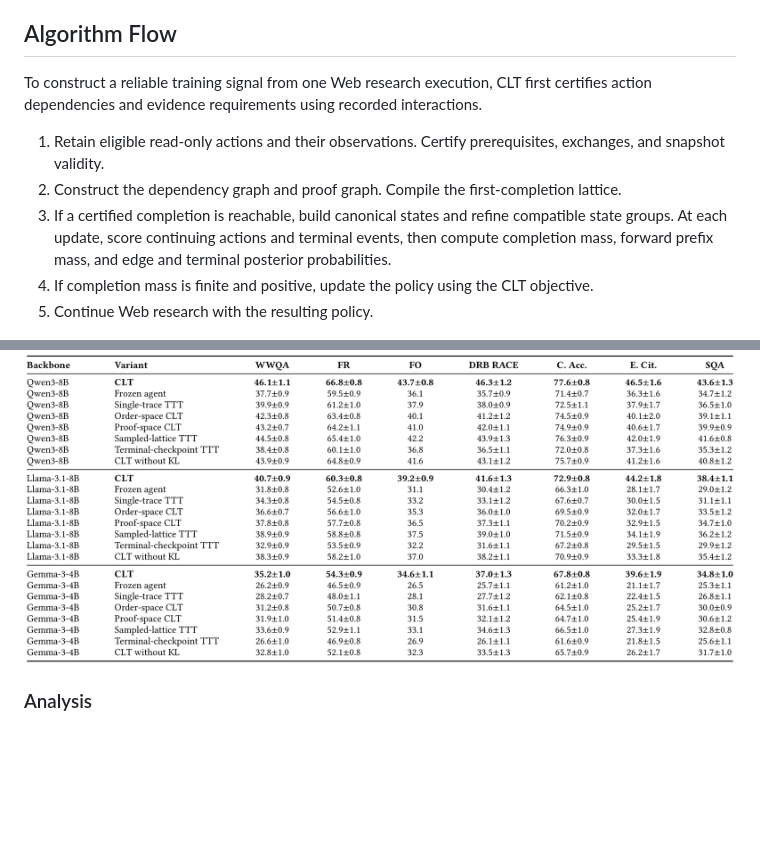
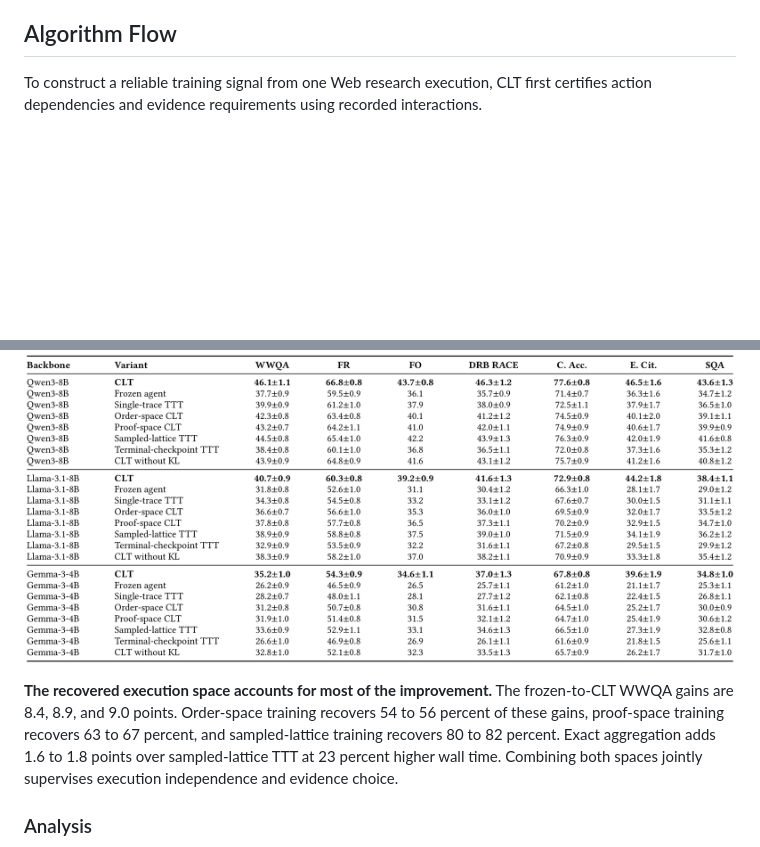
Before and after one commit to YYTbit/CLT, a Markdown page: README.md, 2 parts joined by grey strips. Drawn GitHub-style; blank space fills up the shorter version.

```diff
--- a/README.md
+++ b/README.md
@@ -23,12 +23,6 @@ training.
 
 To construct a reliable training signal from one Web research execution, CLT first certifies action dependencies and evidence requirements using recorded interactions.
 
-1. Retain eligible read-only actions and their observations. Certify prerequisites, exchanges, and snapshot validity.
-2. Construct the dependency graph and proof graph. Compile the first-completion lattice.
-3. If a certified completion is reachable, build canonical states and refine compatible state groups. At each update, score continuing actions and terminal events, then compute completion mass, forward prefix mass, and edge and terminal posterior probabilities.
-4. If completion mass is finite and positive, update the policy using the CLT objective.
-5. Continue Web research with the resulting policy.
-
 <p align="center">
   <img src="assets/overview.png" width="100%" alt="Adaptation from a Web research execution.">
 </p>
@@ -49,6 +45,8 @@ To construct a reliable training signal from one Web research execution, CLT fir
 
 ![Component ablations from Table 2](assets/ablations.png)
 
+**The recovered execution space accounts for most of the improvement.** The frozen-to-CLT WWQA gains are 8.4, 8.9, and 9.0 points. Order-space training recovers 54 to 56 percent of these gains, proof-space training recovers 63 to 67 percent, and sampled-lattice training recovers 80 to 82 percent. Exact aggregation adds 1.6 to 1.8 points over sampled-lattice TTT at 23 percent higher wall time. Combining both spaces jointly supervises execution independence and evidence choice.
+
 ### Analysis
 
 ![Analysis from Figure 2](assets/analysis.png)
```
Also changed, not shown: other parts of README.md (+10 -8 lines), assets/algorithm.png (added).
